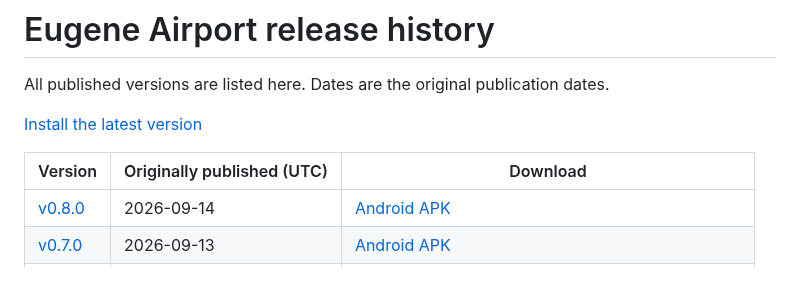
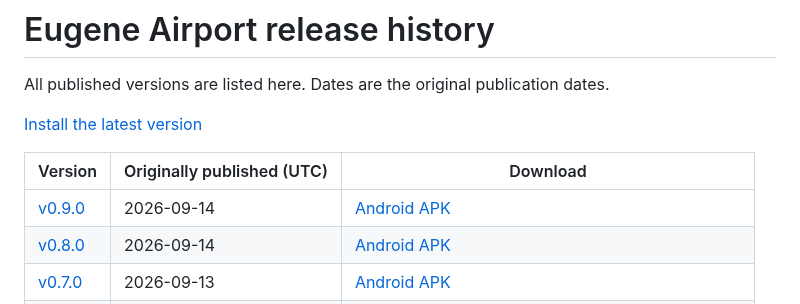
Before and after one commit to Brusko25/Eugene-Airport-Releases, a Markdown page: RELEASES.md, the part around the change. Rendered like a GitHub page; blank space fills up the shorter version.

```diff
--- a/RELEASES.md
+++ b/RELEASES.md
@@ -6,6 +6,7 @@ All published versions are listed here. Dates are the original publication dates
 
 | Version | Originally published (UTC) | Download |
 | --- | --- | --- |
+| [v0.9.0](https://github.com/Brusko25/Eugene-Airport-Releases/releases/tag/v0.9.0) | 2026-09-14 | [Android APK](https://github.com/Brusko25/Eugene-Airport-Releases/releases/download/v0.9.0/EUG-Airport-v0.9.0-debug.apk) |
 | [v0.8.0](https://github.com/Brusko25/Eugene-Airport-Releases/releases/tag/v0.8.0) | 2026-09-14 | [Android APK](https://github.com/Brusko25/Eugene-Airport-Releases/releases/download/v0.8.0/EUG-Airport-v0.8.0-debug.apk) |
 | [v0.7.0](https://github.com/Brusko25/Eugene-Airport-Releases/releases/tag/v0.7.0) | 2026-09-13 | [Android APK](https://github.com/Brusko25/Eugene-Airport-Releases/releases/download/v0.7.0/EUG-Airport-v0.7.0-debug.apk) |
 | [v0.6.0](https://github.com/Brusko25/Eugene-Airport-Releases/releases/tag/v0.6.0) | 2026-09-03 | [Android APK](https://github.com/Brusko25/Eugene-Airport-Releases/releases/download/v0.6.0/EUG-Airport-v0.6.0-debug.apk) |
```
Also changed, not shown: README.md (+12 -7 lines), images/v0.9.0/README.md (added, +13 -0 lines), images/v0.9.0/airport-guide.png (added), images/v0.9.0/arrivals.png (added), images/v0.9.0/departures.png (added), images/v0.9.0/dining.png (added), images/v0.9.0/whats-new.png (added).
